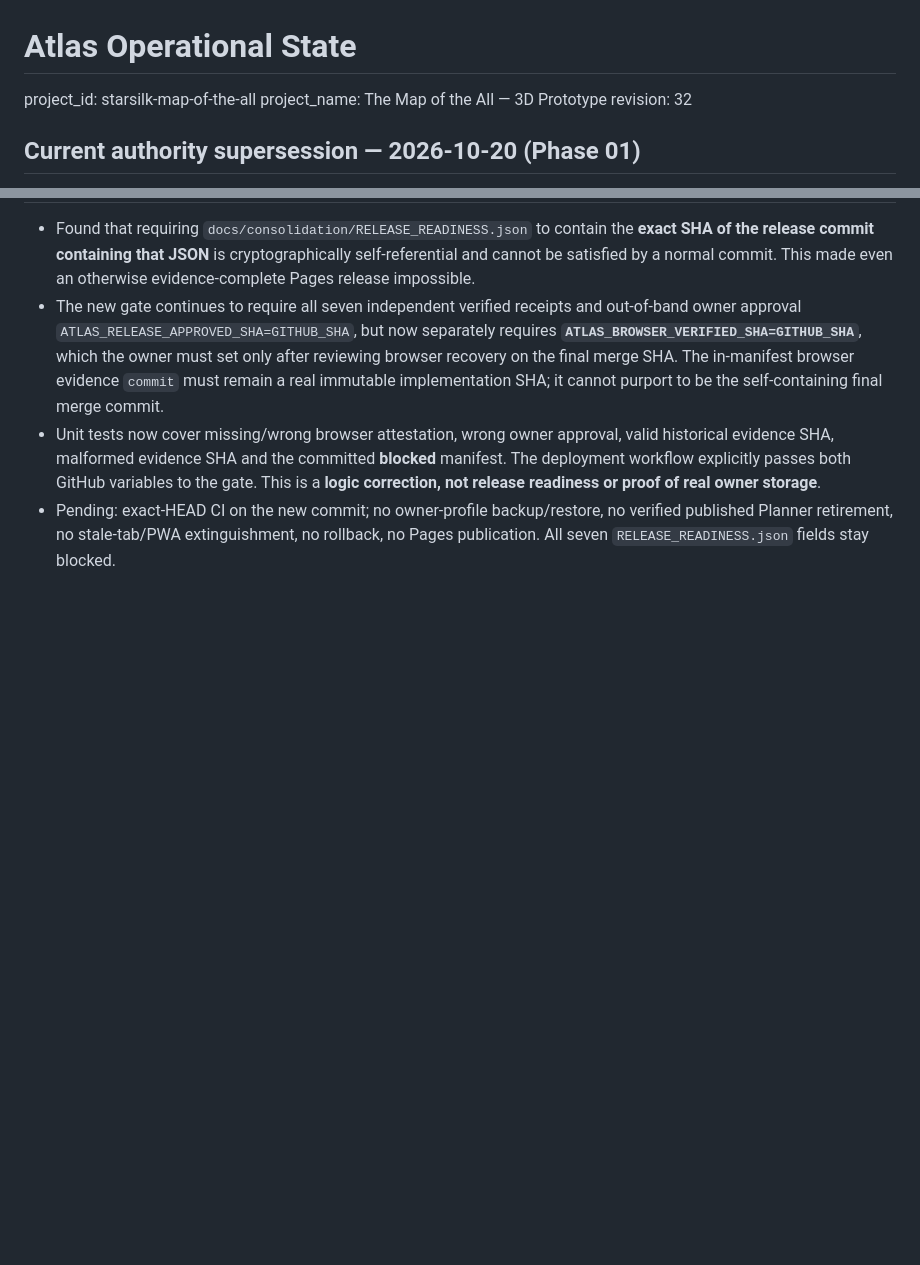
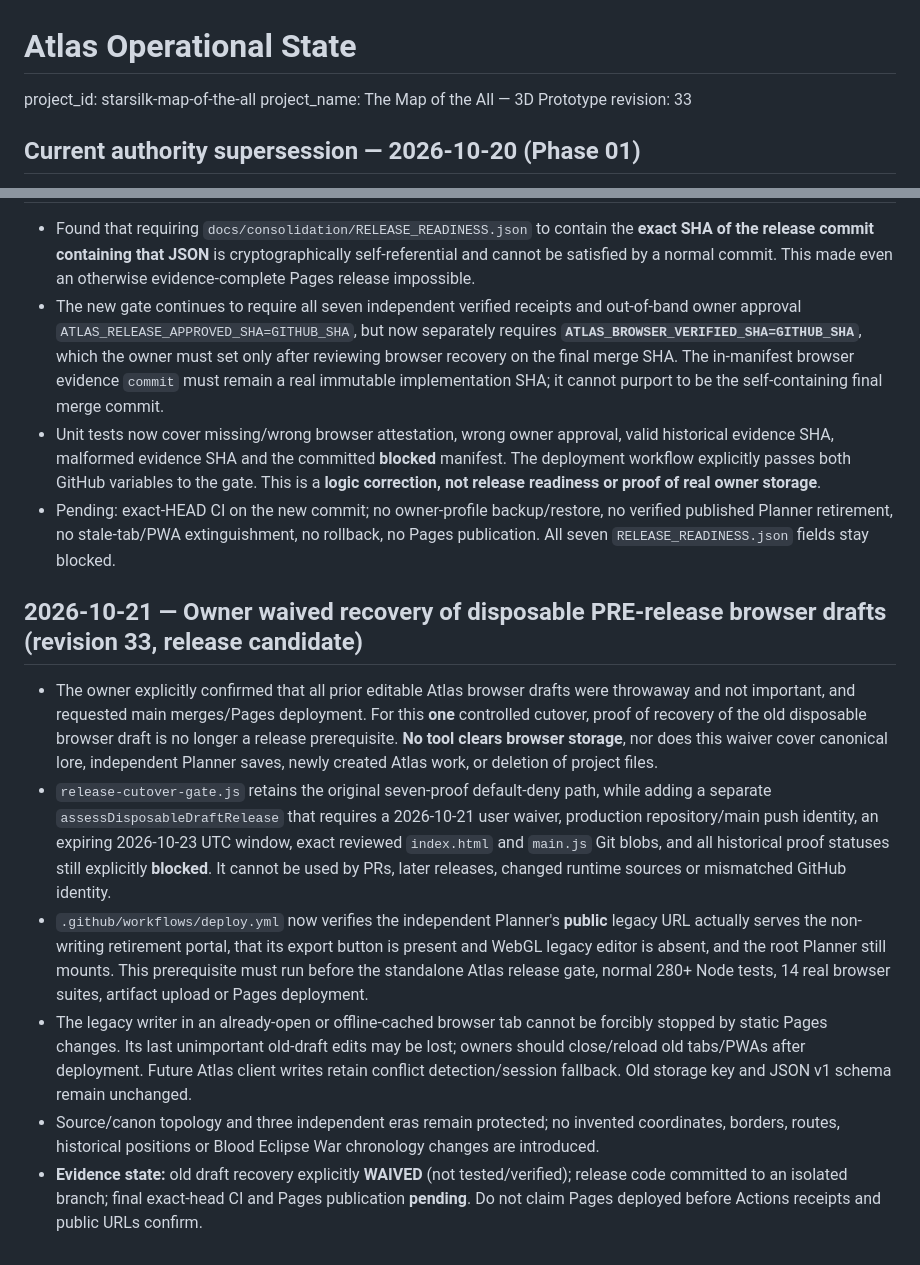
Before and after one commit to westkitty/Starsilk_Map_of_the_All, a Markdown page: OPERATIONAL_STATE.md, 2 parts joined by grey strips. GitHub-like rendering; blank space fills up the shorter version.

Commit message:
Record user-scoped disposable-draft waiver and ordered release verification without fabricated proof

```diff
--- a/OPERATIONAL_STATE.md
+++ b/OPERATIONAL_STATE.md
@@ -2,7 +2,7 @@
 
 project_id: starsilk-map-of-the-all
 project_name: The Map of the All — 3D Prototype
-revision: 32
+revision: 33
 
 ## Current authority supersession — 2026-10-20 (Phase 01)
 
@@ -462,3 +462,12 @@ See docs/QA_EVIDENCE.md for observed browser paths and evidence limits.
 - The new gate continues to require all seven independent verified receipts and out-of-band owner approval `ATLAS_RELEASE_APPROVED_SHA=GITHUB_SHA`, but now separately requires **`ATLAS_BROWSER_VERIFIED_SHA=GITHUB_SHA`**, which the owner must set only after reviewing browser recovery on the final merge SHA. The in-manifest browser evidence `commit` must remain a real immutable implementation SHA; it cannot purport to be the self-containing final merge commit.
 - Unit tests now cover missing/wrong browser attestation, wrong owner approval, valid historical evidence SHA, malformed evidence SHA and the committed **blocked** manifest. The deployment workflow explicitly passes both GitHub variables to the gate. This is a **logic correction, not release readiness or proof of real owner storage**.
 - Pending: exact-HEAD CI on the new commit; no owner-profile backup/restore, no verified published Planner retirement, no stale-tab/PWA extinguishment, no rollback, no Pages publication. All seven `RELEASE_READINESS.json` fields stay blocked.
+
+## 2026-10-21 — Owner waived recovery of disposable PRE-release browser drafts (revision 33, release candidate)
+
+- The owner explicitly confirmed that all prior editable Atlas browser drafts were throwaway and not important, and requested main merges/Pages deployment. For this **one** controlled cutover, proof of recovery of the old disposable browser draft is no longer a release prerequisite. **No tool clears browser storage**, nor does this waiver cover canonical lore, independent Planner saves, newly created Atlas work, or deletion of project files.
+- `release-cutover-gate.js` retains the original seven-proof default-deny path, while adding a separate `assessDisposableDraftRelease` that requires a 2026-10-21 user waiver, production repository/main push identity, an expiring 2026-10-23 UTC window, exact reviewed `index.html` and `main.js` Git blobs, and all historical proof statuses still explicitly **blocked**. It cannot be used by PRs, later releases, changed runtime sources or mismatched GitHub identity.
+- `.github/workflows/deploy.yml` now verifies the independent Planner's **public** legacy URL actually serves the non-writing retirement portal, that its export button is present and WebGL legacy editor is absent, and the root Planner still mounts. This prerequisite must run before the standalone Atlas release gate, normal 280+ Node tests, 14 real browser suites, artifact upload or Pages deployment.
+- The legacy writer in an already-open or offline-cached browser tab cannot be forcibly stopped by static Pages changes. Its last unimportant old-draft edits may be lost; owners should close/reload old tabs/PWAs after deployment. Future Atlas client writes retain conflict detection/session fallback. Old storage key and JSON v1 schema remain unchanged.
+- Source/canon topology and three independent eras remain protected; no invented coordinates, borders, routes, historical positions or Blood Eclipse War chronology changes are introduced.
+- **Evidence state:** old draft recovery explicitly **WAIVED** (not tested/verified); release code committed to an isolated branch; final exact-head CI and Pages publication **pending**. Do not claim Pages deployed before Actions receipts and public URLs confirm.
```
